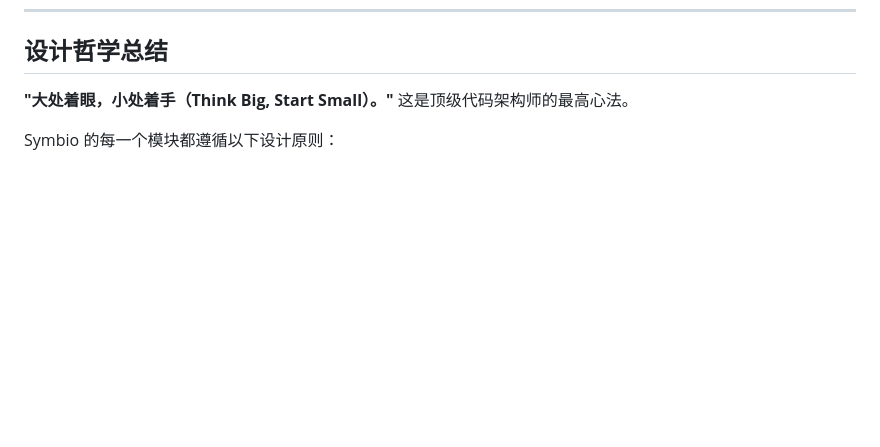
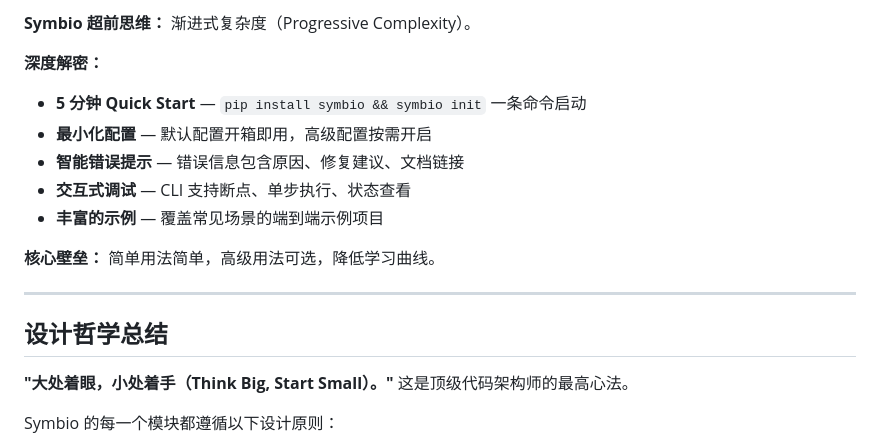
Before and after one commit to 854875058/Symbio, a Markdown page: docs/module-design-whitepaper.md, the part around one of its changes. Drawn GitHub-style; blank space fills up the shorter version.

```diff
--- a/docs/module-design-whitepaper.md
+++ b/docs/module-design-whitepaper.md
@@ -362,3 +432,17 @@ Skills 是可复用的 Agent 能力单元，包含 Prompt、工具组合和执
+**Symbio 超前思维：** 渐进式复杂度（Progressive Complexity）。
+
+**深度解密：**
+
+- **5 分钟 Quick Start** — `pip install symbio && symbio init` 一条命令启动
+- **最小化配置** — 默认配置开箱即用，高级配置按需开启
+- **智能错误提示** — 错误信息包含原因、修复建议、文档链接
+- **交互式调试** — CLI 支持断点、单步执行、状态查看
+- **丰富的示例** — 覆盖常见场景的端到端示例项目
+
+**核心壁垒：** 简单用法简单，高级用法可选，降低学习曲线。
+
+---
+
 ## 设计哲学总结
 
 **"大处着眼，小处着手（Think Big, Start Small）。"** 这是顶级代码架构师的最高心法。
```
Also changed, not shown: other parts of docs/module-design-whitepaper.md (+70 -0 lines), docs/features.md (+33 -0 lines), docs/modules.md (+9 -1 lines).
